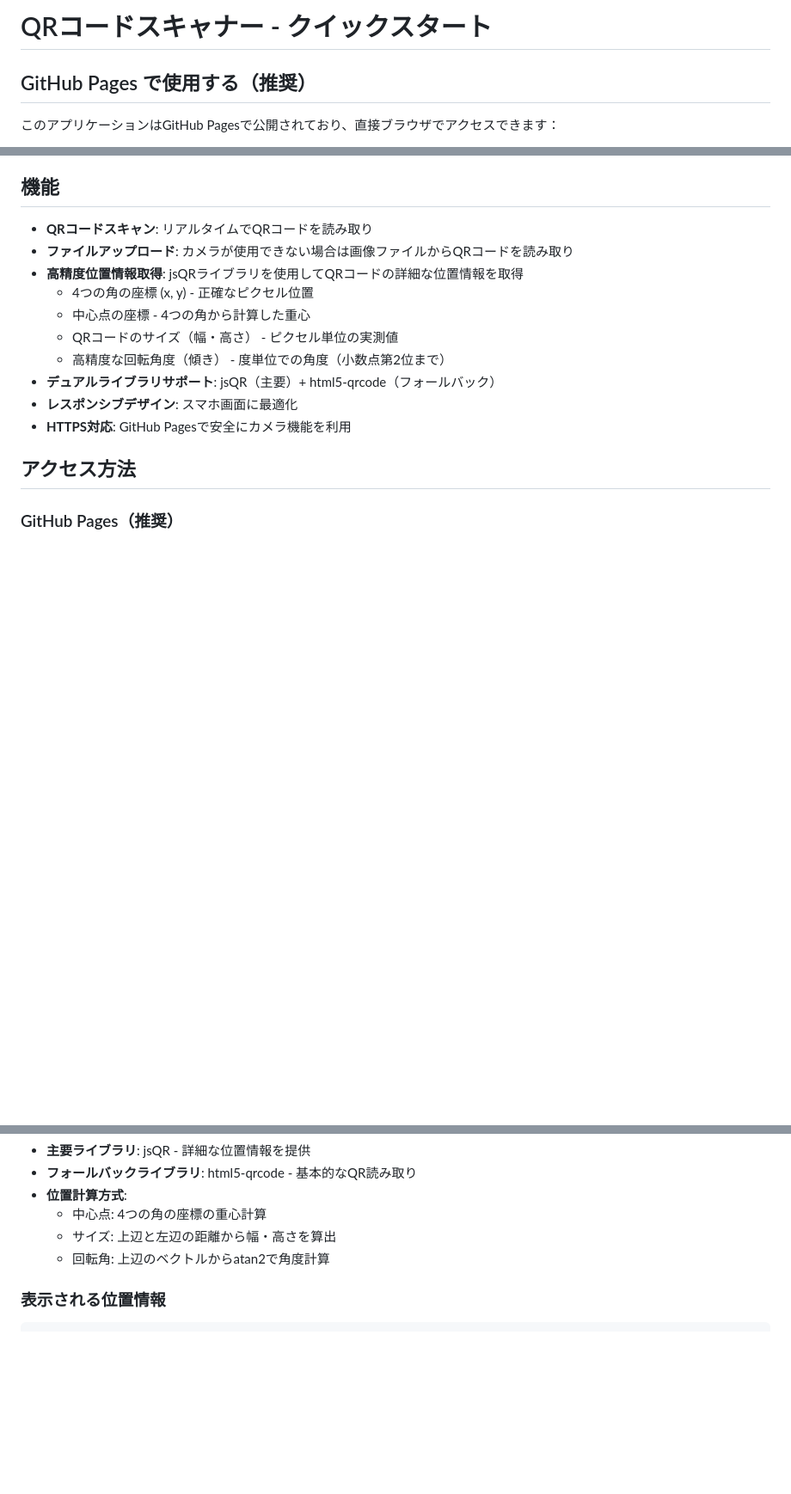
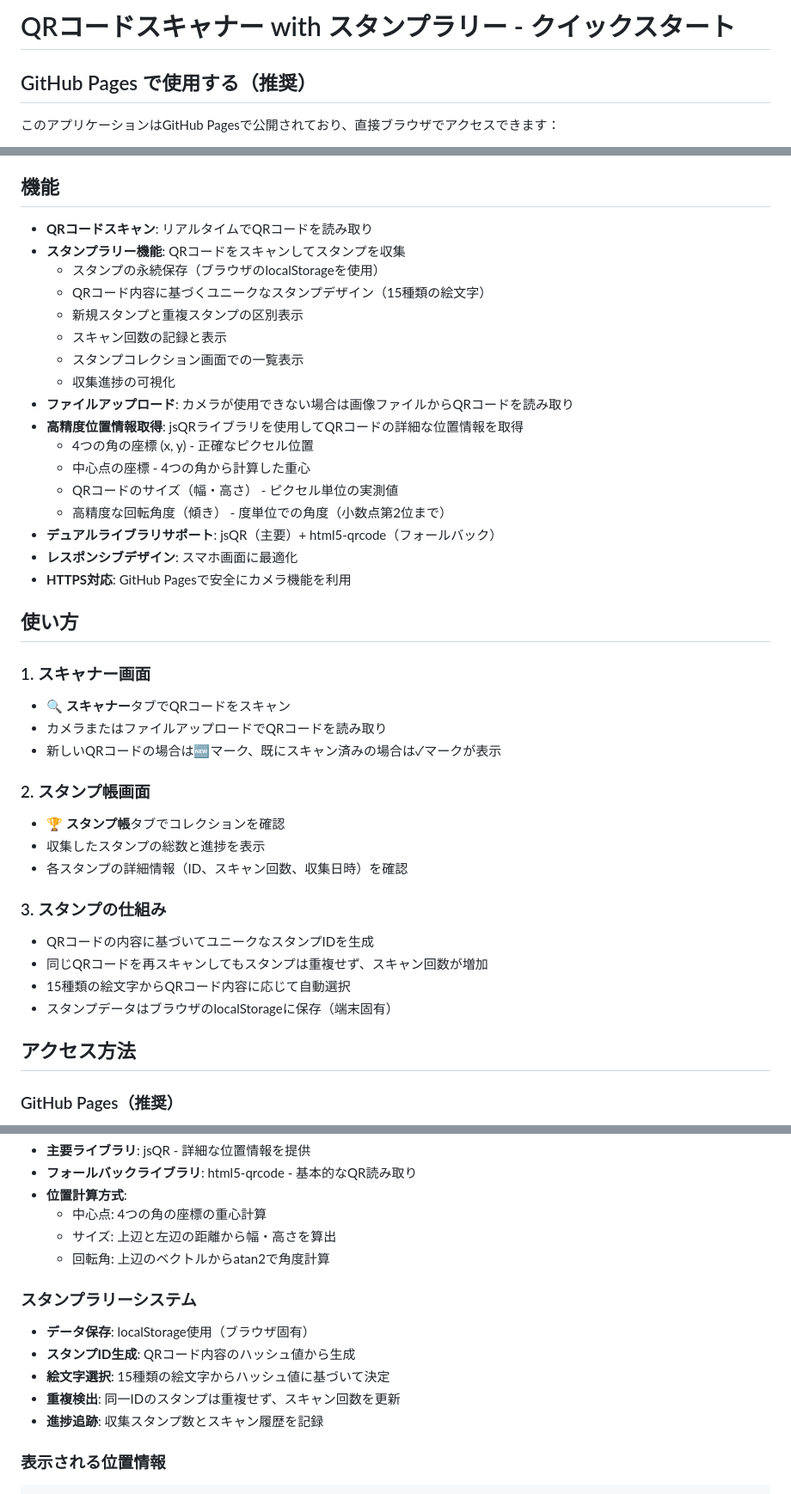
Before and after one commit to g-kari/qrweb, a Markdown page: README.md, 3 parts joined by grey strips. Shown at 86% size. GitHub-like rendering; blank space fills up the shorter version.

Commit message:
Update README with stamp rally documentation and usage instructions
Co-authored-by: g-kari <91482761+g-kari@users.noreply.github.com>

````diff
--- a/README.md
+++ b/README.md
@@ -1,4 +1,4 @@
-# QRコードスキャナー - クイックスタート
+# QRコードスキャナー with スタンプラリー - クイックスタート
 
 ## GitHub Pages で使用する（推奨）
 
@@ -46,6 +46,13 @@ python3 -m http.server 8080 --bind 0.0.0.0
 ## 機能
 
 - **QRコードスキャン**: リアルタイムでQRコードを読み取り
+- **スタンプラリー機能**: QRコードをスキャンしてスタンプを収集
+  - スタンプの永続保存（ブラウザのlocalStorageを使用）
+  - QRコード内容に基づくユニークなスタンプデザイン（15種類の絵文字）
+  - 新規スタンプと重複スタンプの区別表示
+  - スキャン回数の記録と表示
+  - スタンプコレクション画面での一覧表示
+  - 収集進捗の可視化
 - **ファイルアップロード**: カメラが使用できない場合は画像ファイルからQRコードを読み取り
 - **高精度位置情報取得**: jsQRライブラリを使用してQRコードの詳細な位置情報を取得
   - 4つの角の座標 (x, y) - 正確なピクセル位置
@@ -55,6 +62,24 @@ python3 -m http.server 8080 --bind 0.0.0.0
 - **デュアルライブラリサポート**: jsQR（主要）+ html5-qrcode（フォールバック）
 - **レスポンシブデザイン**: スマホ画面に最適化
 - **HTTPS対応**: GitHub Pagesで安全にカメラ機能を利用
+
+## 使い方
+
+### 1. スキャナー画面
+- **🔍 スキャナー**タブでQRコードをスキャン
+- カメラまたはファイルアップロードでQRコードを読み取り
+- 新しいQRコードの場合は🆕マーク、既にスキャン済みの場合は✓マークが表示
+
+### 2. スタンプ帳画面
+- **🏆 スタンプ帳**タブでコレクションを確認
+- 収集したスタンプの総数と進捗を表示
+- 各スタンプの詳細情報（ID、スキャン回数、収集日時）を確認
+
+### 3. スタンプの仕組み
+- QRコードの内容に基づいてユニークなスタンプIDを生成
+- 同じQRコードを再スキャンしてもスタンプは重複せず、スキャン回数が増加
+- 15種類の絵文字からQRコード内容に応じて自動選択
+- スタンプデータはブラウザのlocalStorageに保存（端末固有）
 
 ## アクセス方法
 
@@ -110,6 +135,13 @@ python3 -m http.server 8080 --bind 0.0.0.0
   - サイズ: 上辺と左辺の距離から幅・高さを算出
   - 回転角: 上辺のベクトルからatan2で角度計算
 
+### スタンプラリーシステム
+- **データ保存**: localStorage使用（ブラウザ固有）
+- **スタンプID生成**: QRコード内容のハッシュ値から生成
+- **絵文字選択**: 15種類の絵文字からハッシュ値に基づいて決定
+- **重複検出**: 同一IDのスタンプは重複せず、スキャン回数を更新
+- **進捗追跡**: 収集スタンプ数とスキャン履歴を記録
+
 ### 表示される位置情報
 ```
 🎯 QRコード位置情報
````
